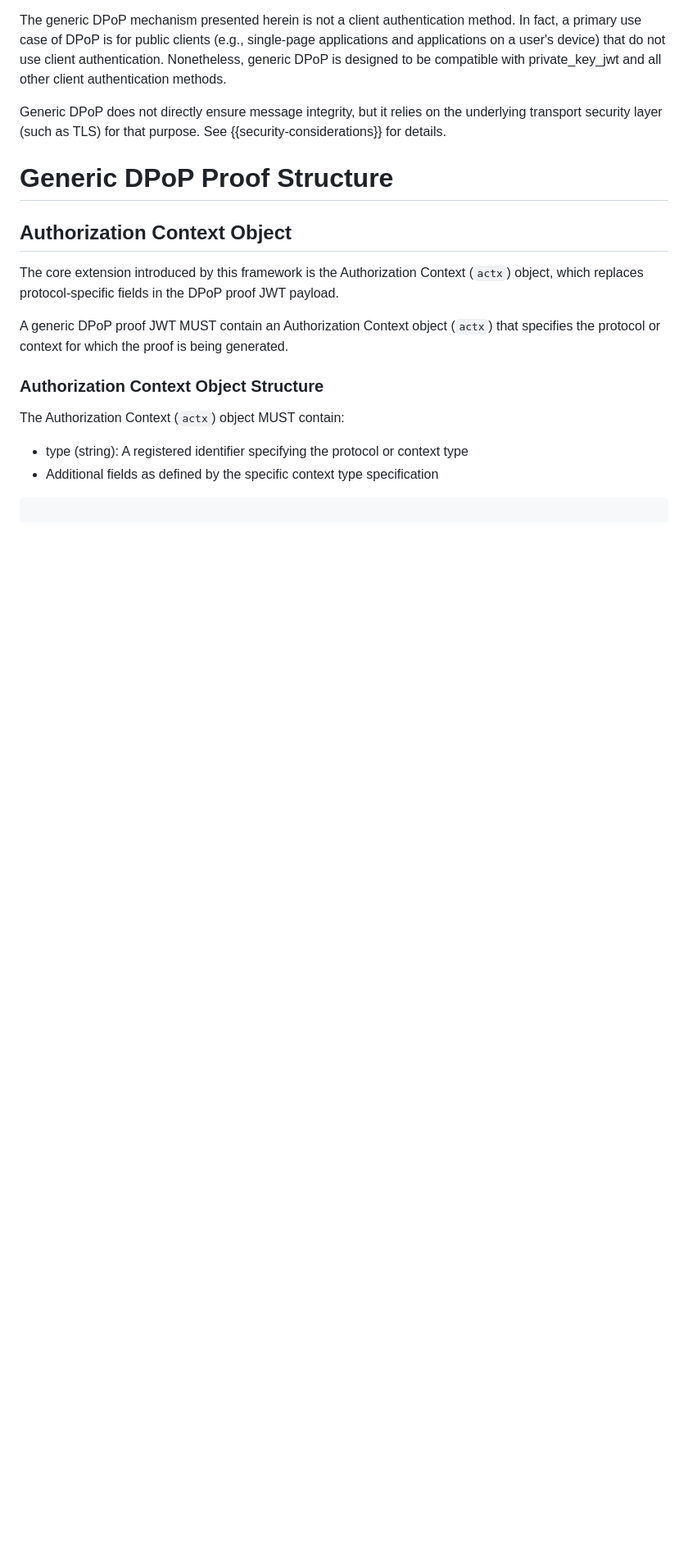
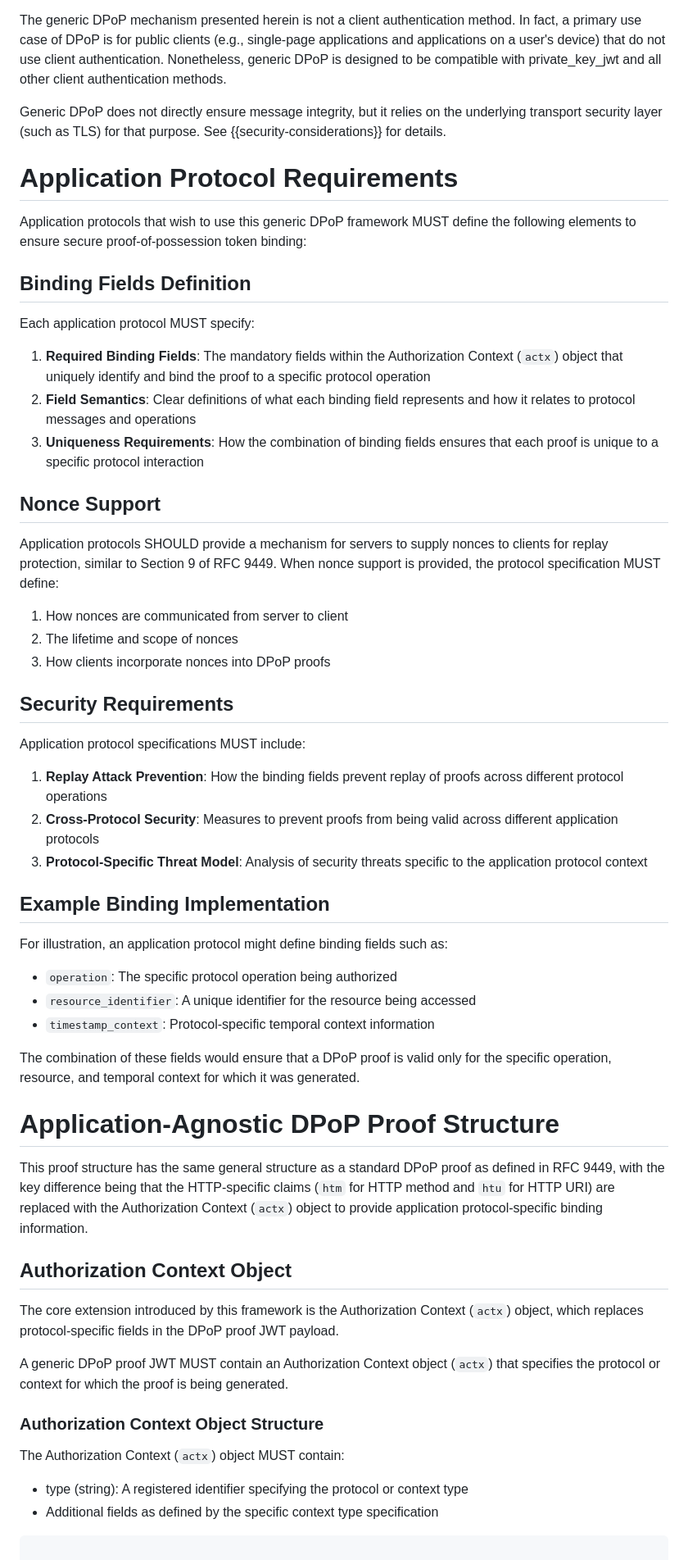
Before and after one commit to suhasHere/dpop-generic-proof, a Markdown page: draft-nandakumar-oauth-dpop-proof.md, the part around the change printed below. Shown: that part at 82% size. Rendered like a GitHub page; blank space fills up the shorter version.

Commit message:
Incorporate feedback from Richard Barnes and Cullen Jennings

```diff
--- a/draft-nandakumar-oauth-dpop-proof.md
+++ b/draft-nandakumar-oauth-dpop-proof.md
@@ -156,7 +177,63 @@ Generic DPoP does not directly ensure message integrity, but it relies on the
 underlying transport security layer (such as TLS) for that purpose. See
 {{security-considerations}} for details.
 
-# Generic DPoP Proof Structure
+# Application Protocol Requirements
+
+Application protocols that wish to use this generic DPoP framework MUST define
+the following elements to ensure secure proof-of-possession token binding:
+
+## Binding Fields Definition
+
+Each application protocol MUST specify:
+
+1. **Required Binding Fields**: The mandatory fields within the Authorization
+   Context (`actx`) object that uniquely identify and bind the proof to a
+   specific protocol operation
+2. **Field Semantics**: Clear definitions of what each binding field represents
+   and how it relates to protocol messages and operations
+3. **Uniqueness Requirements**: How the combination of binding fields ensures
+   that each proof is unique to a specific protocol interaction
+
+## Nonce Support
+
+Application protocols SHOULD provide a mechanism for servers to supply nonces
+to clients for replay protection, similar to Section 9 of RFC 9449. When
+nonce support is provided, the protocol specification MUST define:
+
+1. How nonces are communicated from server to client
+2. The lifetime and scope of nonces
+3. How clients incorporate nonces into DPoP proofs
+
+## Security Requirements
+
+Application protocol specifications MUST include:
+
+1. **Replay Attack Prevention**: How the binding fields prevent replay of
+   proofs across different protocol operations
+2. **Cross-Protocol Security**: Measures to prevent proofs from being valid
+   across different application protocols
+3. **Protocol-Specific Threat Model**: Analysis of security threats specific
+   to the application protocol context
+
+## Example Binding Implementation
+
+For illustration, an application protocol might define binding fields such as:
+
+- `operation`: The specific protocol operation being authorized
+- `resource_identifier`: A unique identifier for the resource being accessed
+- `timestamp_context`: Protocol-specific temporal context information
+
+The combination of these fields would ensure that a DPoP proof is valid only
+for the specific operation, resource, and temporal context for which it was
+generated.
+
+# Application-Agnostic DPoP Proof Structure
+
+This proof structure has the same general structure as a standard DPoP proof
+as defined in RFC 9449, with the key difference being that the HTTP-specific
+claims (`htm` for HTTP method and `htu` for HTTP URI) are replaced with the
+Authorization Context (`actx`) object to provide application protocol-specific
+binding information.
 
 ## Authorization Context Object
 
```
Also changed, not shown: other parts of draft-nandakumar-oauth-dpop-proof.md (+172 -127 lines).
